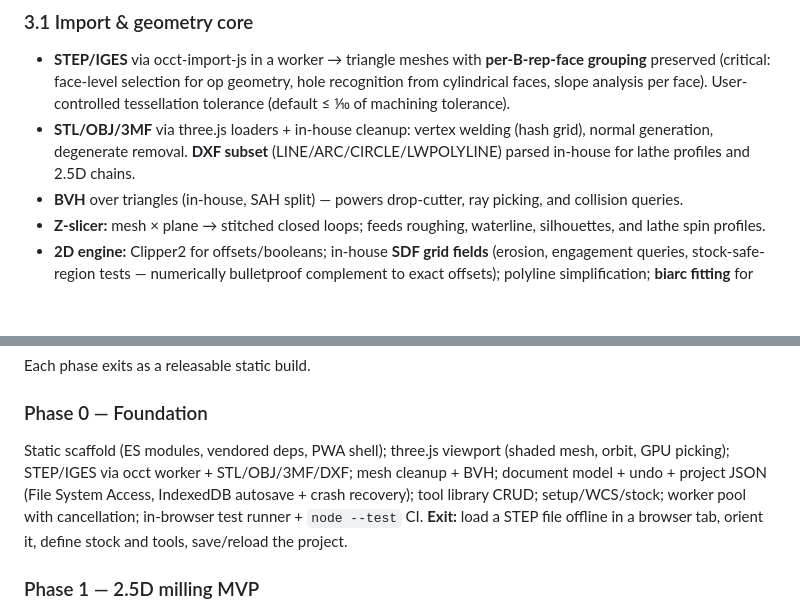
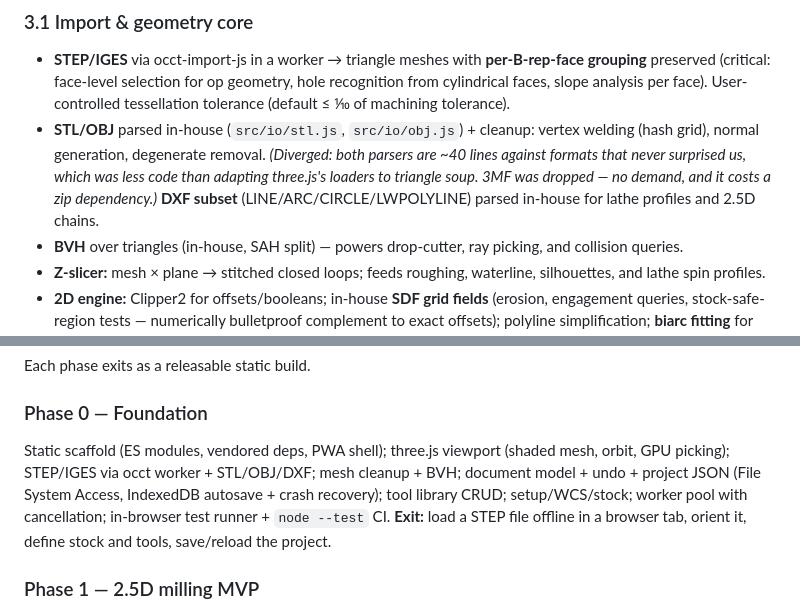
Before and after one commit to gamerpaddy/CNCAM, a Markdown page: PLAN.md, 2 parts joined by grey strips. GitHub-like rendering; blank space fills up the shorter version.

```diff
--- a/PLAN.md
+++ b/PLAN.md
@@ -63,7 +67,7 @@ test.html  in-browser unit suite (also runs under `node --test` for CI)
 ### 3.1 Import & geometry core
 
 - **STEP/IGES** via occt-import-js in a worker → triangle meshes with **per-B-rep-face grouping** preserved (critical: face-level selection for op geometry, hole recognition from cylindrical faces, slope analysis per face). User-controlled tessellation tolerance (default ≤ ⅒ of machining tolerance).
-- **STL/OBJ/3MF** via three.js loaders + in-house cleanup: vertex welding (hash grid), normal generation, degenerate removal. **DXF subset** (LINE/ARC/CIRCLE/LWPOLYLINE) parsed in-house for lathe profiles and 2.5D chains.
+- **STL/OBJ** parsed in-house (`src/io/stl.js`, `src/io/obj.js`) + cleanup: vertex welding (hash grid), normal generation, degenerate removal. *(Diverged: both parsers are ~40 lines against formats that never surprised us, which was less code than adapting three.js's loaders to triangle soup. 3MF was dropped — no demand, and it costs a zip dependency.)* **DXF subset** (LINE/ARC/CIRCLE/LWPOLYLINE) parsed in-house for lathe profiles and 2.5D chains.
 - **BVH** over triangles (in-house, SAH split) — powers drop-cutter, ray picking, and collision queries.
 - **Z-slicer:** mesh × plane → stitched closed loops; feeds roughing, waterline, silhouettes, and lathe spin profiles.
 - **2D engine:** Clipper2 for offsets/booleans; in-house **SDF grid fields** (erosion, engagement queries, stock-safe-region tests — numerically bulletproof complement to exact offsets); polyline simplification; **biarc fitting** for compact, smooth G-code arcs.
@@ -138,7 +142,7 @@ Post-owned correctness details (all under golden-file tests): modality and word
 Each phase exits as a releasable static build.
 
 ### Phase 0 — Foundation
-Static scaffold (ES modules, vendored deps, PWA shell); three.js viewport (shaded mesh, orbit, GPU picking); STEP/IGES via occt worker + STL/OBJ/3MF/DXF; mesh cleanup + BVH; document model + undo + project JSON (File System Access, IndexedDB autosave + crash recovery); tool library CRUD; setup/WCS/stock; worker pool with cancellation; in-browser test runner + `node --test` CI.
+Static scaffold (ES modules, vendored deps, PWA shell); three.js viewport (shaded mesh, orbit, GPU picking); STEP/IGES via occt worker + STL/OBJ/DXF; mesh cleanup + BVH; document model + undo + project JSON (File System Access, IndexedDB autosave + crash recovery); tool library CRUD; setup/WCS/stock; worker pool with cancellation; in-browser test runner + `node --test` CI.
 **Exit:** load a STEP file offline in a browser tab, orient it, define stock and tools, save/reload the project.
 
 ### Phase 1 — 2.5D milling MVP
```
Also changed, not shown: other parts of PLAN.md (+6 -2 lines).
